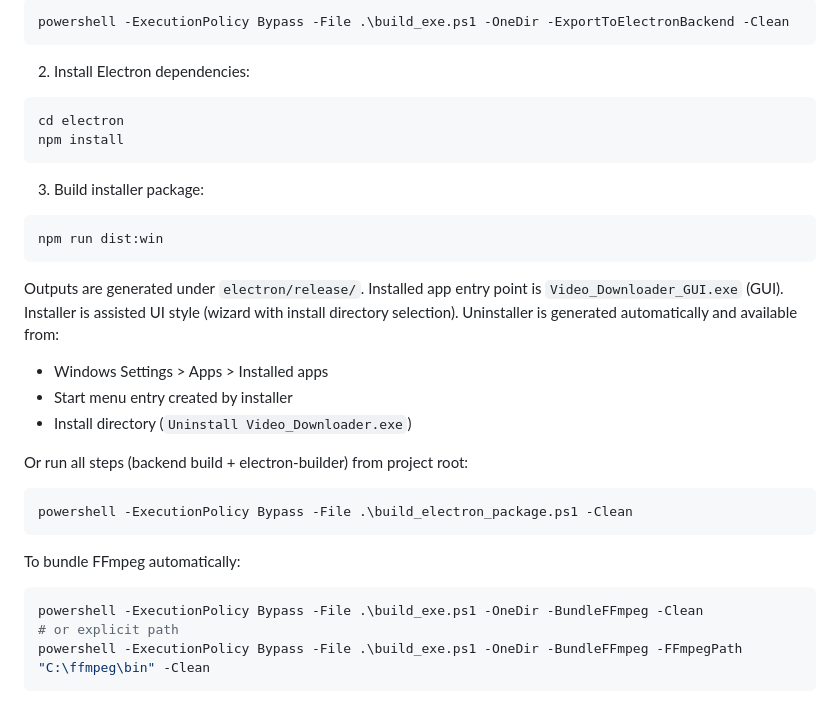
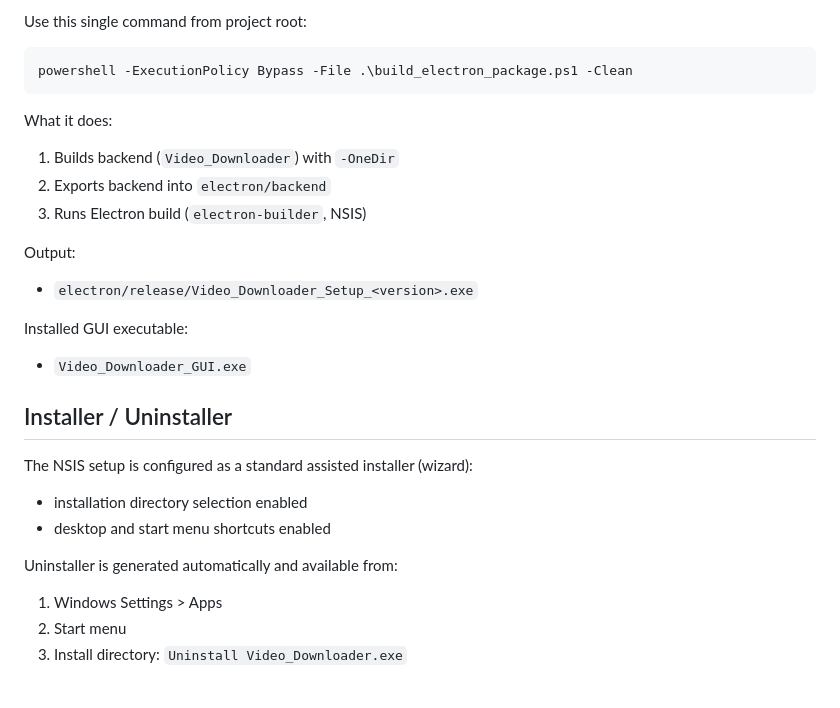
Before and after one commit to 5h1gerun/Video_Downloader, a Markdown page: README.md, the part around one of its changes. Rendered like a GitHub page.

````diff
--- a/README.md
+++ b/README.md
@@ -165,38 +126,27 @@ For full distribution, package Electron separately and bundle the Python backend
-```powershell
-powershell -ExecutionPolicy Bypass -File .\build_exe.ps1 -OneDir -ExportToElectronBackend -Clean
-```
-
-2. Install Electron dependencies:
-
-```powershell
-cd electron
-npm install
-```
-
-3. Build installer package:
-
-```powershell
-npm run dist:win
-```
-
-Outputs are generated under `electron/release/`.
-Installed app entry point is `Video_Downloader_GUI.exe` (GUI).
-Installer is assisted UI style (wizard with install directory selection).
-Uninstaller is generated automatically and available from:
-- Windows Settings > Apps > Installed apps
-- Start menu entry created by installer
-- Install directory (`Uninstall Video_Downloader.exe`)
-
-Or run all steps (backend build + electron-builder) from project root:
+Use this single command from project root:
 
 ```powershell
 powershell -ExecutionPolicy Bypass -File .\build_electron_package.ps1 -Clean
 ```
 
-To bundle FFmpeg automatically:
+What it does:
+1. Builds backend (`Video_Downloader`) with `-OneDir`
+2. Exports backend into `electron/backend`
+3. Runs Electron build (`electron-builder`, NSIS)
 
-```powershell
-powershell -ExecutionPolicy Bypass -File .\build_exe.ps1 -OneDir -BundleFFmpeg -Clean
-# or explicit path
-powershell -ExecutionPolicy Bypass -File .\build_exe.ps1 -OneDir -BundleFFmpeg -FFmpegPath "C:\ffmpeg\bin" -Clean
-```
+Output:
+- `electron/release/Video_Downloader_Setup_<version>.exe`
+
+Installed GUI executable:
+- `Video_Downloader_GUI.exe`
+
+## Installer / Uninstaller
+
+The NSIS setup is configured as a standard assisted installer (wizard):
+- installation directory selection enabled
+- desktop and start menu shortcuts enabled
+
+Uninstaller is generated automatically and available from:
+1. Windows Settings > Apps
+2. Start menu
+3. Install directory: `Uninstall Video_Downloader.exe`
````
Also changed, not shown: other parts of README.md (+75 -114 lines).
